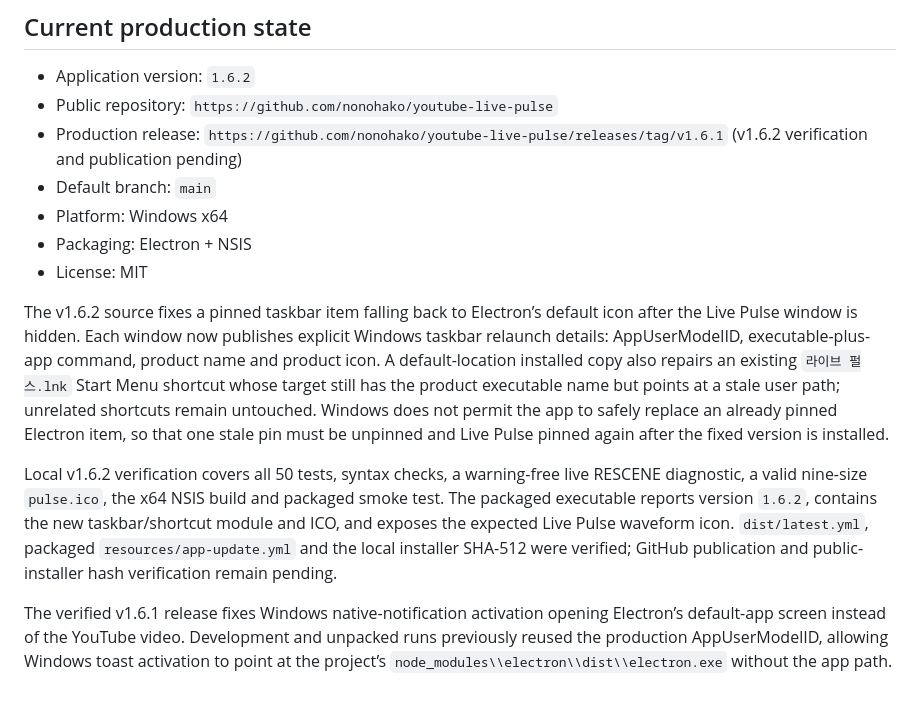
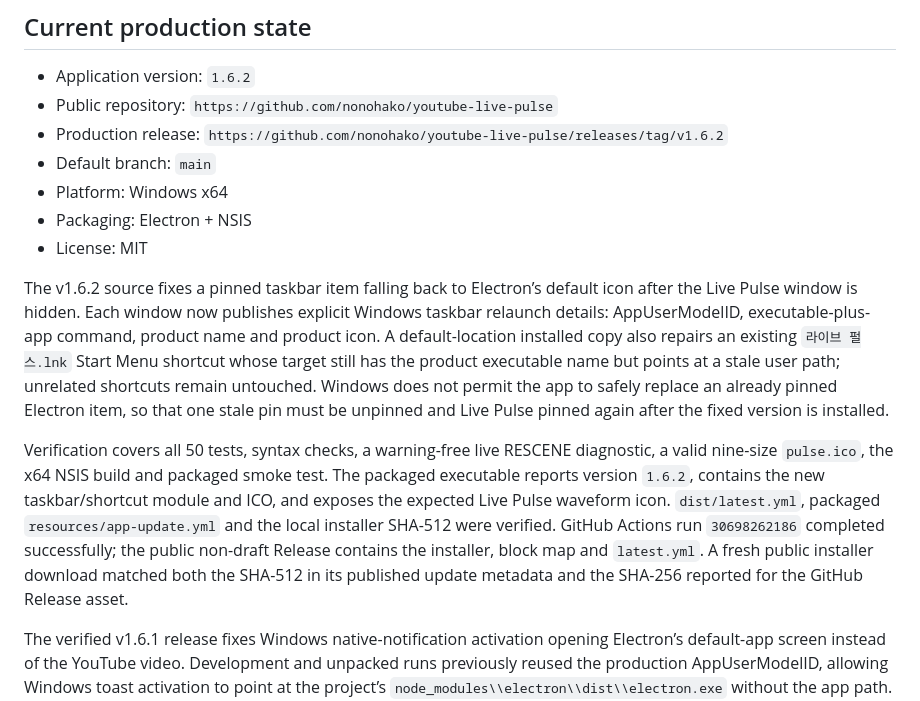
Before and after one commit to nonohako/youtube-live-pulse, a Markdown page: handoff.md, the part around the change. GitHub-like rendering.

Commit message:
Document verified v1.6.2 release

```diff
--- a/handoff.md
+++ b/handoff.md
@@ -6,7 +6,7 @@ Last updated: 2026-08-01
 
 - Application version: `1.6.2`
 - Public repository: `https://github.com/nonohako/youtube-live-pulse`
-- Production release: `https://github.com/nonohako/youtube-live-pulse/releases/tag/v1.6.1` (v1.6.2 verification and publication pending)
+- Production release: `https://github.com/nonohako/youtube-live-pulse/releases/tag/v1.6.2`
 - Default branch: `main`
 - Platform: Windows x64
 - Packaging: Electron + NSIS
@@ -14,7 +14,7 @@ Last updated: 2026-08-01
 
 The v1.6.2 source fixes a pinned taskbar item falling back to Electron’s default icon after the Live Pulse window is hidden. Each window now publishes explicit Windows taskbar relaunch details: AppUserModelID, executable-plus-app command, product name and product icon. A default-location installed copy also repairs an existing `라이브 펄스.lnk` Start Menu shortcut whose target still has the product executable name but points at a stale user path; unrelated shortcuts remain untouched. Windows does not permit the app to safely replace an already pinned Electron item, so that one stale pin must be unpinned and Live Pulse pinned again after the fixed version is installed.
 
-Local v1.6.2 verification covers all 50 tests, syntax checks, a warning-free live RESCENE diagnostic, a valid nine-size `pulse.ico`, the x64 NSIS build and packaged smoke test. The packaged executable reports version `1.6.2`, contains the new taskbar/shortcut module and ICO, and exposes the expected Live Pulse waveform icon. `dist/latest.yml`, packaged `resources/app-update.yml` and the local installer SHA-512 were verified; GitHub publication and public-installer hash verification remain pending.
+Verification covers all 50 tests, syntax checks, a warning-free live RESCENE diagnostic, a valid nine-size `pulse.ico`, the x64 NSIS build and packaged smoke test. The packaged executable reports version `1.6.2`, contains the new taskbar/shortcut module and ICO, and exposes the expected Live Pulse waveform icon. `dist/latest.yml`, packaged `resources/app-update.yml` and the local installer SHA-512 were verified. GitHub Actions run `30698262186` completed successfully; the public non-draft Release contains the installer, block map and `latest.yml`. A fresh public installer download matched both the SHA-512 in its published update metadata and the SHA-256 reported for the GitHub Release asset.
 
 The verified v1.6.1 release fixes Windows native-notification activation opening Electron’s default-app screen instead of the YouTube video. Development and unpacked runs previously reused the production AppUserModelID, allowing Windows toast activation to point at the project’s `node_modules\\electron\\dist\\electron.exe` without the app path. The new startup logic grants the production identity only when the running executable matches the installed Start Menu shortcut, uses `process.execPath` for development and smoke isolation, sets a stable ToastActivatorCLSID, and repairs both notification properties on the installed shortcut. The repair applies automatically on the first v1.6.1 launch; old notifications already stored in Windows may still reference the previous activation registration and should be dismissed.
 
```
Also changed, not shown: AGENTS.md (+1 -1 lines).
